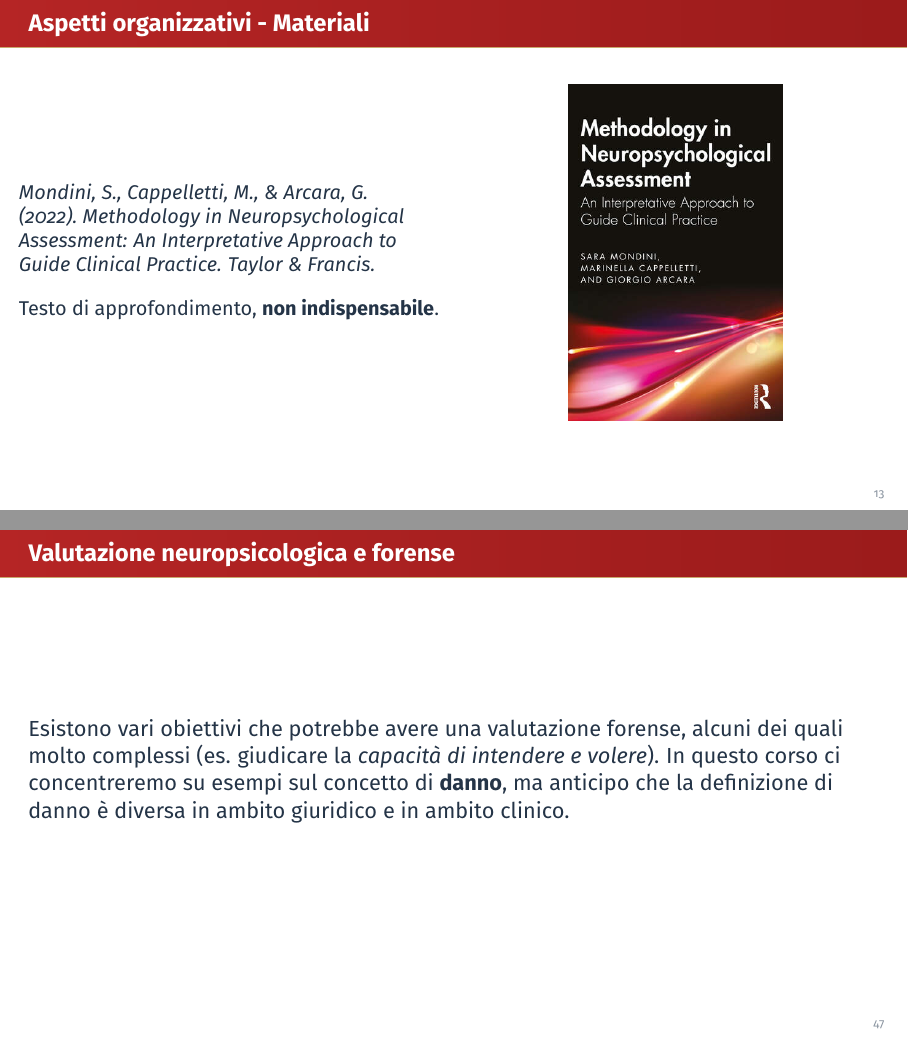
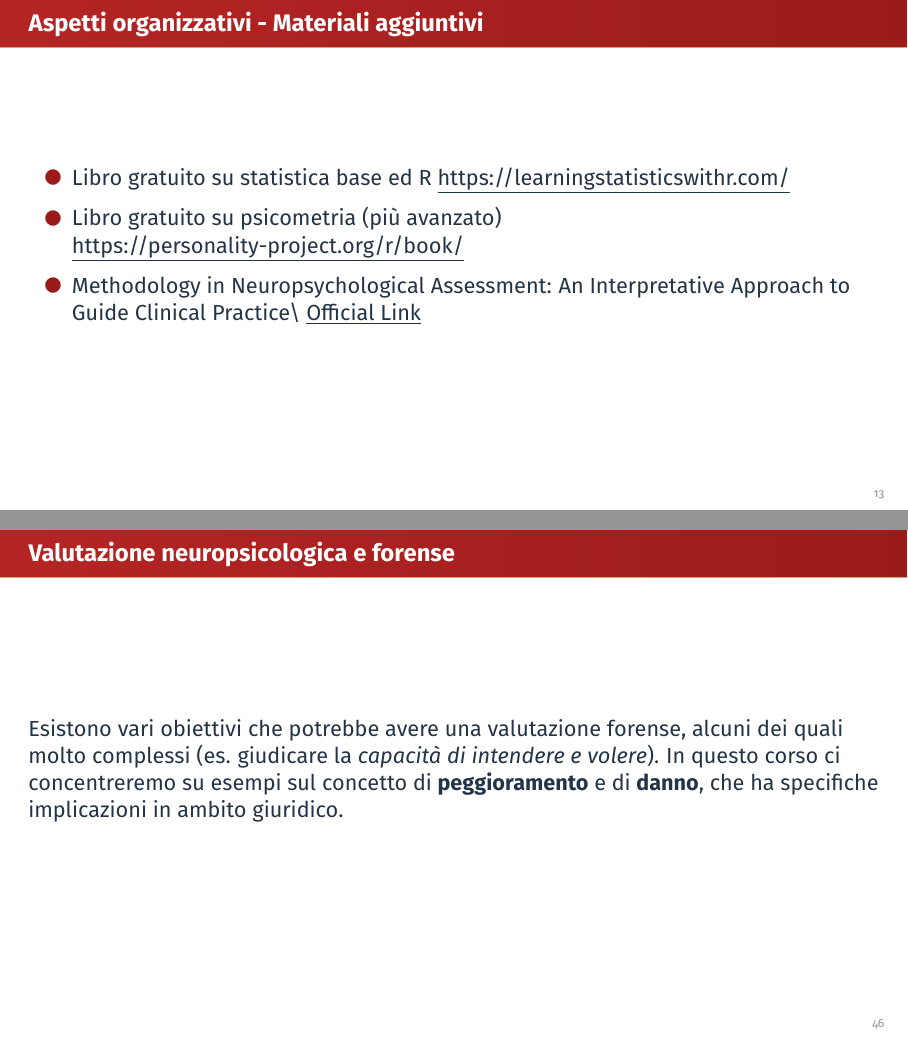
Before and after one commit to giorgioarcara/Slides-Metodi-Statistici-Neuropsi-Forense, LaTeX slides (01-Introduzione.tex): pages 15 and 58 of 61, joined at a grey line. Compiled offline with pdfLaTeX.

Commit message:
content(01): rimossa slide libro Methodology e riformulata frase su neuropsicologia
Co-Authored-By: Claude Opus 5.5 <noreply@anthropic.com>

```diff
--- a/01-Introduzione.tex
+++ b/01-Introduzione.tex
@@ -510,24 +510,6 @@ Il materiale del corso è costituito da:
 \end{itemize}
 \end{frame}
 
-\begin{frame}{Aspetti organizzativi - Materiali}
-\phantomsection\label{aspetti-organizzativi---materiali-1}
-\begin{columns}
-\column{0.5\textwidth}
-\small
-\emph{Mondini, S., Cappelletti, M., \& Arcara, G. (2022). Methodology in Neuropsychological Assessment: An Interpretative Approach to Guide Clinical Practice. Taylor \& Francis.}\\
-\vspace{1em}
-Testo di approfondimento, \textbf{non indispensabile}.
-
-\column{0.5\textwidth}
-
-\begin{figure}
-\includegraphics[scale=0.5]{Figures/Methodology_book.png}
-\end{figure}
-
-\end{columns}
-\end{frame}
-
 \begin{frame}{Aspetti organizzativi - Materiali aggiuntivi}
 \phantomsection\label{aspetti-organizzativi---materiali-aggiuntivi}
 \begin{itemize}
@@ -1018,8 +1004,8 @@ trarne.
 Esistono vari obiettivi che potrebbe avere una valutazione forense,
 alcuni dei quali molto complessi (es. giudicare la \emph{capacità di
 intendere e volere}). In questo corso ci concentreremo su esempi sul
-concetto di \textbf{danno}, ma anticipo che la definizione di danno è
-diversa in ambito giuridico e in ambito clinico.
+concetto di \textbf{peggioramento} e di \textbf{danno}, che ha
+specifiche implicazioni in ambito giuridico.
 \end{frame}
 
 \begin{frame}{Un esempio che ci accompagnerà}
```
Also changed, not shown: 01-Introduzione.tex (12 more changed lines), 2 other files.
